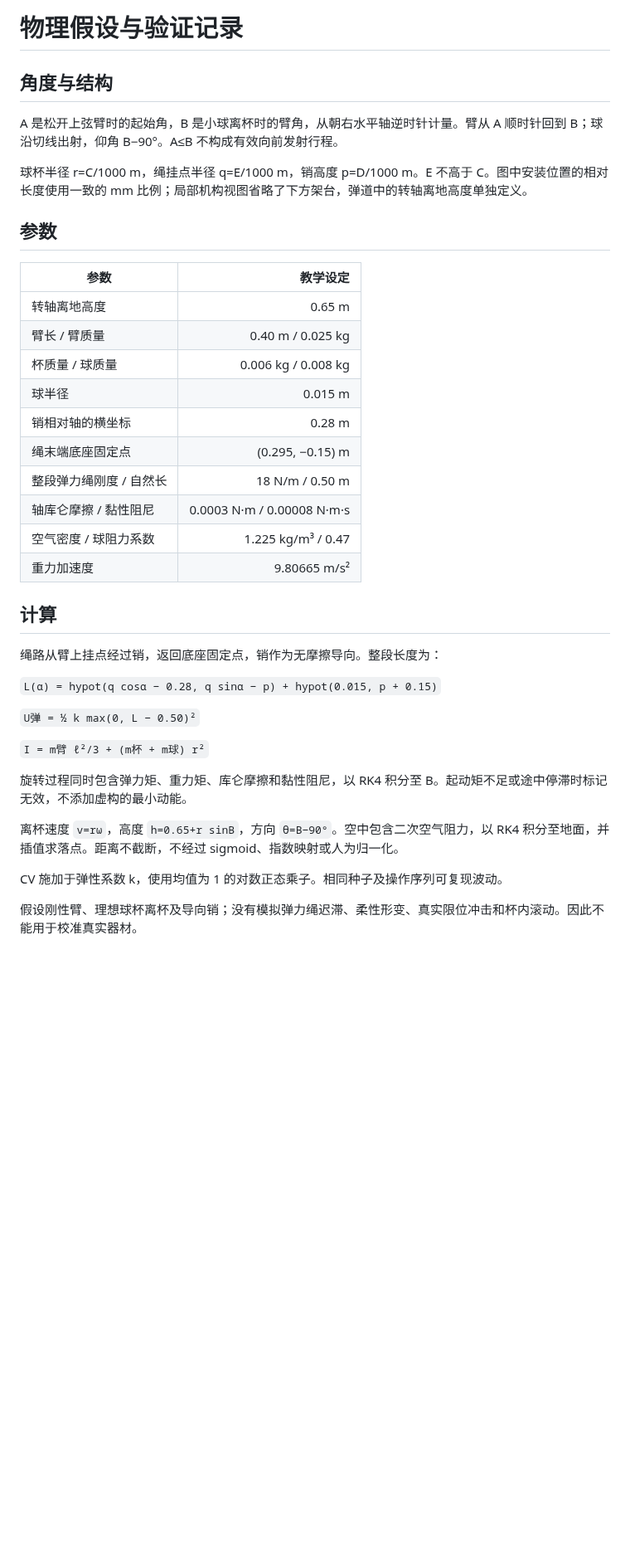
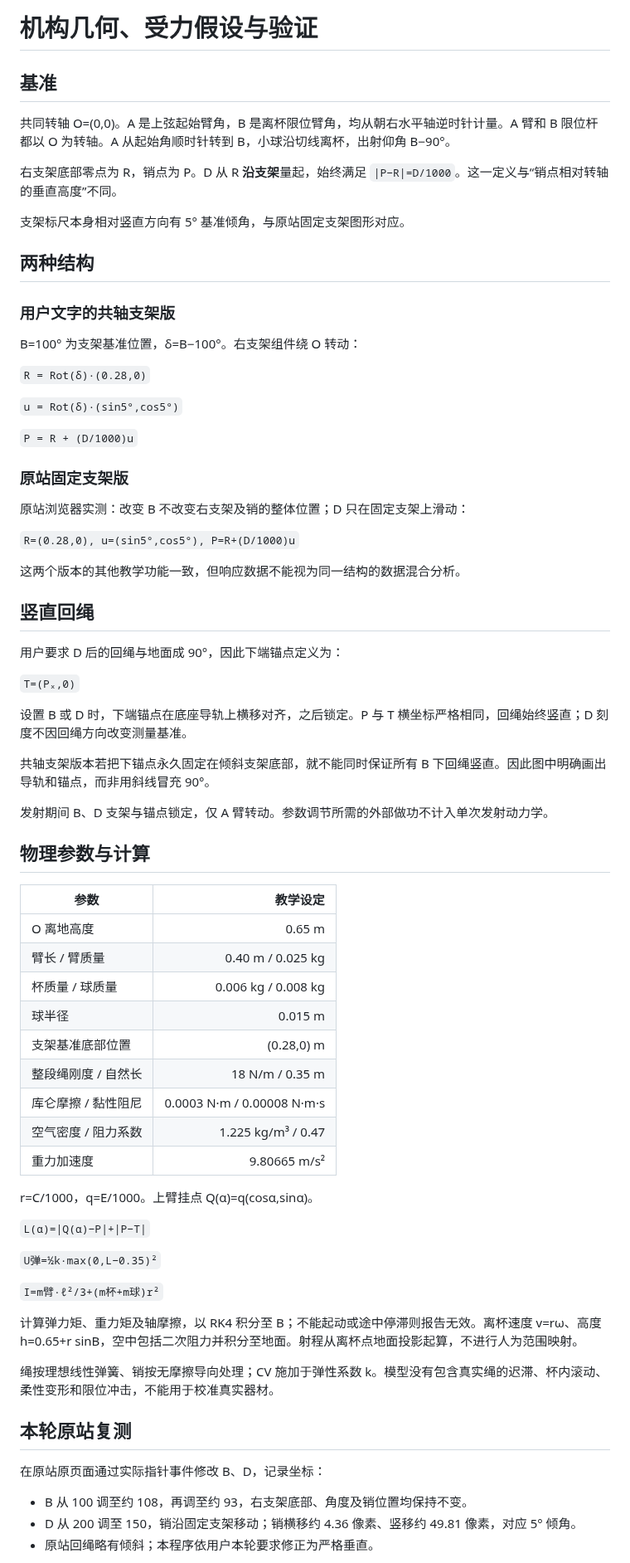
Before and after one commit to Future2025shenzhen/AI-SPC, a Markdown page: PHYSICS_NOTES.md, the part around one of its changes. Shown at 83% size. Drawn GitHub-style; blank space fills up the shorter version.

```diff
--- a/PHYSICS_NOTES.md
+++ b/PHYSICS_NOTES.md
@@ -1,41 +1,76 @@
-# 物理假设与验证记录
+# 机构几何、受力假设与验证
 
-## 角度与结构
+## 基准
 
-A 是松开上弦臂时的起始角，B 是小球离杯时的臂角，从朝右水平轴逆时针计量。臂从 A 顺时针回到 B；球沿切线出射，仰角 B−90°。A≤B 不构成有效向前发射行程。
+共同转轴 O=(0,0)。A 是上弦起始臂角，B 是离杯限位臂角，均从朝右水平轴逆时针计量。A 臂和 B 限位杆都以 O 为转轴。A 从起始角顺时针转到 B，小球沿切线离杯，出射仰角 B−90°。
 
-球杯半径 r=C/1000 m，绳挂点半径 q=E/1000 m，销高度 p=D/1000 m。E 不高于 C。图中安装位置的相对长度使用一致的 mm 比例；局部机构视图省略了下方架台，弹道中的转轴离地高度单独定义。
+右支架底部零点为 R，销点为 P。D 从 R **沿支架**量起，始终满足 `|P−R|=D/1000`。这一定义与“销点相对转轴的垂直高度”不同。
 
-## 参数
+支架标尺本身相对竖直方向有 5° 基准倾角，与原站固定支架图形对应。
+
+## 两种结构
+
+### 用户文字的共轴支架版
+
+B=100° 为支架基准位置，δ=B−100°。右支架组件绕 O 转动：
+
+`R = Rot(δ)·(0.28,0)`
+
+`u = Rot(δ)·(sin5°,cos5°)`
+
+`P = R + (D/1000)u`
+
+### 原站固定支架版
+
+原站浏览器实测：改变 B 不改变右支架及销的整体位置；D 只在固定支架上滑动：
+
+`R=(0.28,0), u=(sin5°,cos5°), P=R+(D/1000)u`
+
+这两个版本的其他教学功能一致，但响应数据不能视为同一结构的数据混合分析。
+
+## 竖直回绳
+
+用户要求 D 后的回绳与地面成 90°，因此下端锚点定义为：
+
+`T=(Pₓ,0)`
+
+设置 B 或 D 时，下端锚点在底座导轨上横移对齐，之后锁定。P 与 T 横坐标严格相同，回绳始终竖直；D 刻度不因回绳方向改变测量基准。
+
+共轴支架版本若把下锚点永久固定在倾斜支架底部，就不能同时保证所有 B 下回绳竖直。因此图中明确画出导轨和锚点，而非用斜线冒充 90°。
+
+发射期间 B、D 支架与锚点锁定，仅 A 臂转动。参数调节所需的外部做功不计入单次发射动力学。
+
+## 物理参数与计算
 
 | 参数 | 教学设定 |
 |---|---:|
-| 转轴离地高度 | 0.65 m |
+| O 离地高度 | 0.65 m |
 | 臂长 / 臂质量 | 0.40 m / 0.025 kg |
 | 杯质量 / 球质量 | 0.006 kg / 0.008 kg |
 | 球半径 | 0.015 m |
-| 销相对轴的横坐标 | 0.28 m |
-| 绳末端底座固定点 | (0.295, −0.15) m |
-| 整段弹力绳刚度 / 自然长 | 18 N/m / 0.50 m |
-| 轴库仑摩擦 / 黏性阻尼 | 0.0003 N·m / 0.00008 N·m·s |
-| 空气密度 / 球阻力系数 | 1.225 kg/m³ / 0.47 |
+| 支架基准底部位置 | (0.28,0) m |
+| 整段绳刚度 / 自然长 | 18 N/m / 0.35 m |
+| 库仑摩擦 / 黏性阻尼 | 0.0003 N·m / 0.00008 N·m·s |
+| 空气密度 / 阻力系数 | 1.225 kg/m³ / 0.47 |
 | 重力加速度 | 9.80665 m/s² |
 
-## 计算
+r=C/1000，q=E/1000。上臂挂点 Q(α)=q(cosα,sinα)。
 
-绳路从臂上挂点经过销，返回底座固定点，销作为无摩擦导向。整段长度为：
+`L(α)=|Q(α)−P|+|P−T|`
 
-`L(α) = hypot(q cosα − 0.28, q sinα − p) + hypot(0.015, p + 0.15)`
+`U弹=½k·max(0,L−0.35)²`
 
-`U弹 = ½ k max(0, L − 0.50)²`
+`I=m臂·ℓ²/3+(m杯+m球)r²`
 
-`I = m臂 ℓ²/3 + (m杯 + m球) r²`
+计算弹力矩、重力矩及轴摩擦，以 RK4 积分至 B；不能起动或途中停滞则报告无效。离杯速度 v=rω、高度 h=0.65+r sinB，空中包括二次阻力并积分至地面。射程从离杯点地面投影起算，不进行人为范围映射。
 
-旋转过程同时包含弹力矩、重力矩、库仑摩擦和黏性阻尼，以 RK4 积分至 B。起动矩不足或途中停滞时标记无效，不添加虚构的最小动能。
+绳按理想线性弹簧、销按无摩擦导向处理；CV 施加于弹性系数 k。模型没有包含真实绳的迟滞、杯内滚动、柔性变形和限位冲击，不能用于校准真实器材。
 
-离杯速度 `v=rω`，高度 `h=0.65+r sinB`，方向 `θ=B−90°`。空中包含二次空气阻力，以 RK4 积分至地面，并插值求落点。距离不截断，不经过 sigmoid、指数映射或人为归一化。
+## 本轮原站复测
 
-CV 施加于弹性系数 k，使用均值为 1 的对数正态乘子。相同种子及操作序列可复现波动。
+在原站原页面通过实际指针事件修改 B、D，记录坐标：
 
-假设刚性臂、理想球杯离杯及导向销；没有模拟弹力绳迟滞、柔性形变、真实限位冲击和杯内滚动。因此不能用于校准真实器材。
+- B 从 100 调至约 108，再调至约 93，右支架底部、角度及销位置均保持不变。
+- D 从 200 调至 150，销沿固定支架移动；销横移约 4.36 像素、竖移约 49.81 像素，对应 5° 倾角。
+- 原站回绳略有倾斜；本程序依用户本轮要求修正为严格垂直。
 
```
Also changed, not shown: other parts of PHYSICS_NOTES.md (+5 -16 lines), README.md (+40 -37 lines), preview.png, 2 other files.
